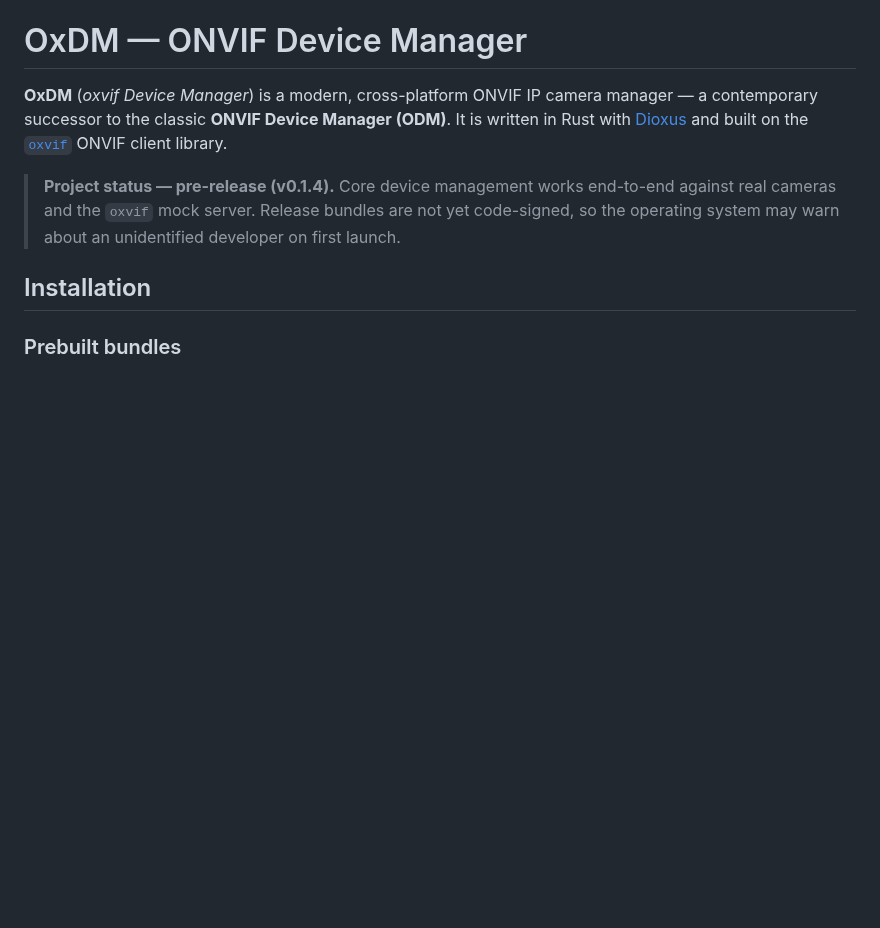
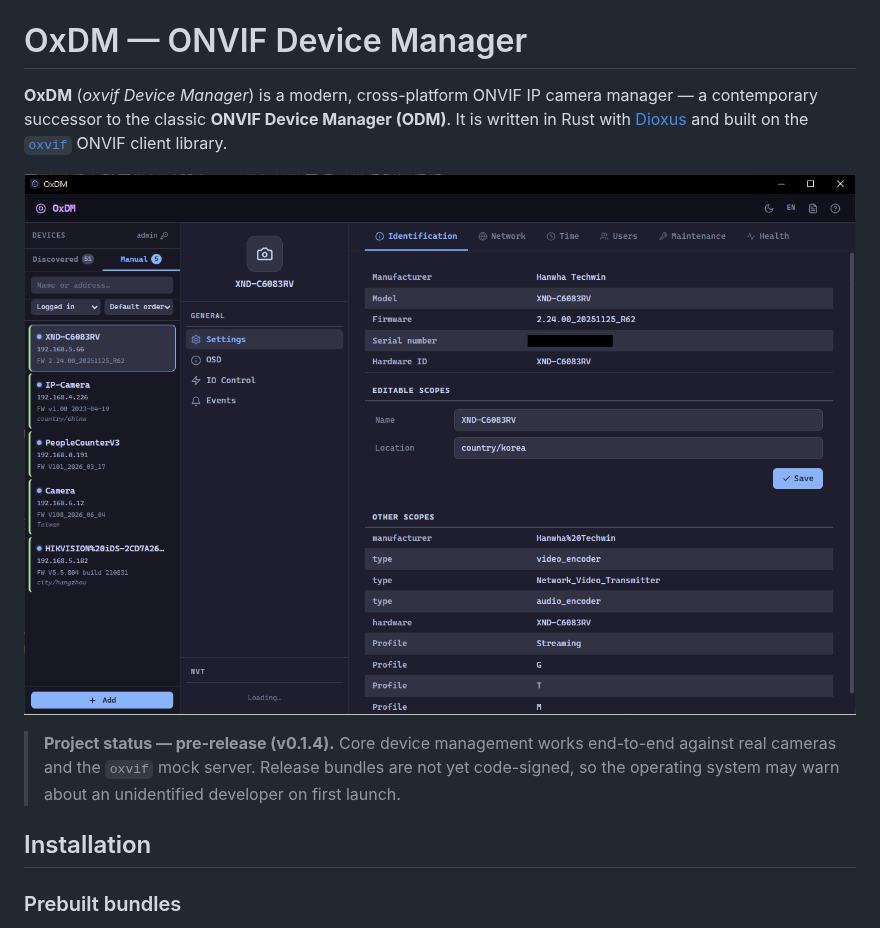
Before and after one commit to smiti1642/oxdm, a Markdown page: README.md, the part around the change. GitHub-like rendering; pictures changed too: docs/screenshot.png (added); blank space fills up the shorter version.

Commit message:
docs: add UI screenshot to the README
Add a hero screenshot (device list + profile panel + identification tab)
referenced by absolute GitHub raw URL so it renders on both GitHub and
crates.io. Exclude docs/ from the published crate since the image is
linked by URL, not packaged.

Co-Authored-By: Claude Opus 4.8 (1M context) <noreply@anthropic.com>

```diff
--- a/README.md
+++ b/README.md
@@ -4,6 +4,8 @@
 manager — a contemporary successor to the classic **ONVIF Device Manager
 (ODM)**. It is written in Rust with [Dioxus](https://dioxuslabs.com/) and built
 on the [`oxvif`](https://crates.io/crates/oxvif) ONVIF client library.
+
+![OxDM managing an ONVIF camera — device list, profile panel, and the device identification settings tab](https://raw.githubusercontent.com/smiti1642/oxdm/main/docs/screenshot.png)
 
 > **Project status — pre-release (v0.1.4).** Core device management works
 > end-to-end against real cameras and the `oxvif` mock server. Release bundles
```
Also changed, not shown: 1 other file.
